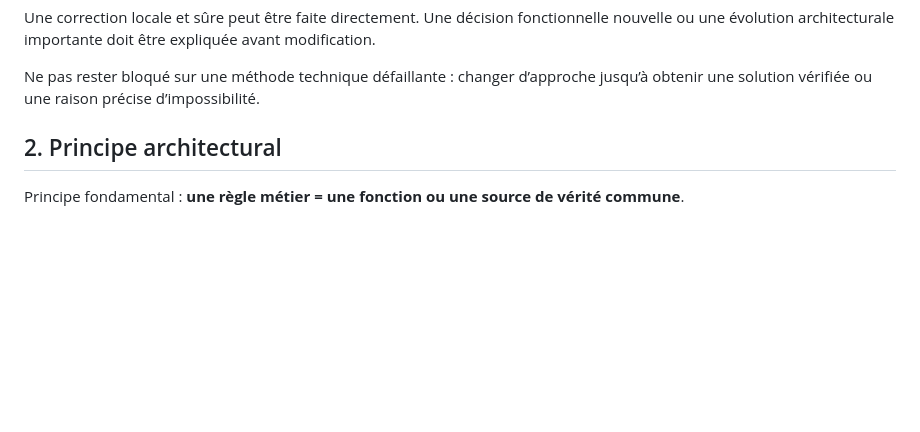
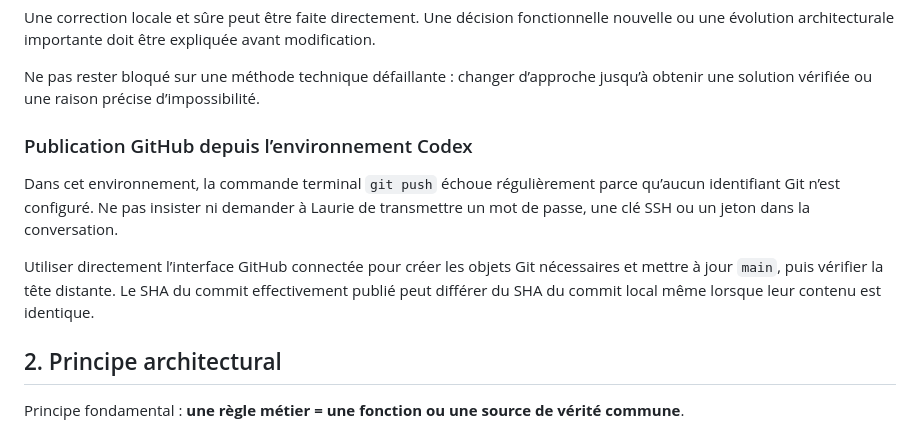
Before and after one commit to lemlaurie-hub/mes-heures, a Markdown page: README_LEON.md, the part around the change. GitHub-like rendering; blank space fills up the shorter version.

Commit message:
Document connected GitHub publishing workflow

```diff
--- a/README_LEON.md
+++ b/README_LEON.md
@@ -21,6 +21,12 @@ Avant toute modification :
 Une correction locale et sûre peut être faite directement. Une décision fonctionnelle nouvelle ou une évolution architecturale importante doit être expliquée avant modification.
 
 Ne pas rester bloqué sur une méthode technique défaillante : changer d’approche jusqu’à obtenir une solution vérifiée ou une raison précise d’impossibilité.
+
+### Publication GitHub depuis l’environnement Codex
+
+Dans cet environnement, la commande terminal `git push` échoue régulièrement parce qu’aucun identifiant Git n’est configuré. Ne pas insister ni demander à Laurie de transmettre un mot de passe, une clé SSH ou un jeton dans la conversation.
+
+Utiliser directement l’interface GitHub connectée pour créer les objets Git nécessaires et mettre à jour `main`, puis vérifier la tête distante. Le SHA du commit effectivement publié peut différer du SHA du commit local même lorsque leur contenu est identique.
 
 ## 2. Principe architectural
 
```
